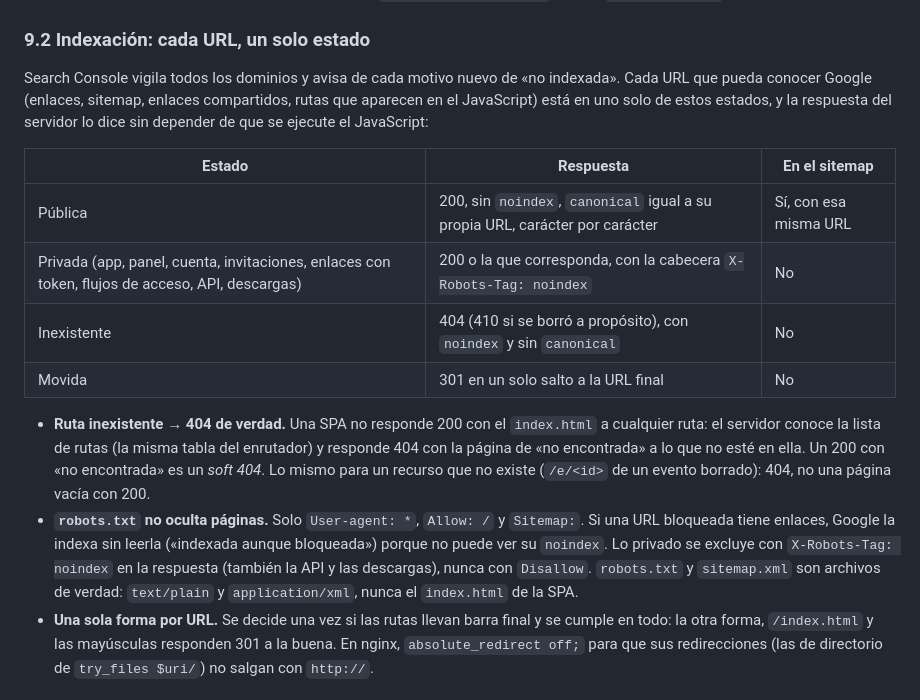
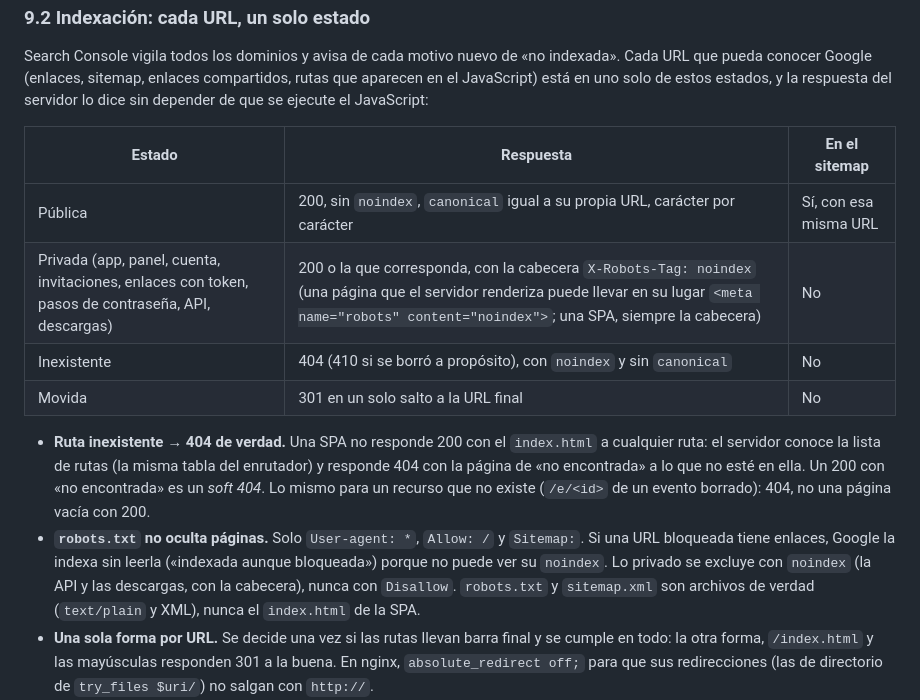
Before and after one commit to yitztech/micitaentiempo.online, a Markdown page: AGENTS.md, the part around the change. GitHub-like rendering.

Commit message:
docs(agents): §9.2 de la plataforma, revisada (meta noindex en HTML del servidor)
Co-Authored-By: Claude Opus 5.5 <noreply@anthropic.com>

```diff
--- a/AGENTS.md
+++ b/AGENTS.md
@@ -317,7 +317,7 @@ estos estados, y la respuesta del servidor lo dice sin depender de que se ejecut
 | Estado | Respuesta | En el sitemap |
 |---|---|---|
 | Pública | 200, sin `noindex`, `canonical` igual a su propia URL, carácter por carácter | Sí, con esa misma URL |
-| Privada (app, panel, cuenta, invitaciones, enlaces con token, flujos de acceso, API, descargas) | 200 o la que corresponda, con la cabecera `X-Robots-Tag: noindex` | No |
+| Privada (app, panel, cuenta, invitaciones, enlaces con token, pasos de contraseña, API, descargas) | 200 o la que corresponda, con la cabecera `X-Robots-Tag: noindex` (una página que el servidor renderiza puede llevar en su lugar `<meta name="robots" content="noindex">`; una SPA, siempre la cabecera) | No |
 | Inexistente | 404 (410 si se borró a propósito), con `noindex` y sin `canonical` | No |
 | Movida | 301 en un solo salto a la URL final | No |
 
@@ -327,9 +327,8 @@ estos estados, y la respuesta del servidor lo dice sin depender de que se ejecut
   (`/e/<id>` de un evento borrado): 404, no una página vacía con 200.
 - **`robots.txt` no oculta páginas.** Solo `User-agent: *`, `Allow: /` y `Sitemap:`. Si una URL bloqueada
   tiene enlaces, Google la indexa sin leerla («indexada aunque bloqueada») porque no puede ver su `noindex`. Lo
-  privado se excluye con `X-Robots-Tag: noindex` en la respuesta (también la API y las descargas), nunca con
-  `Disallow`. `robots.txt` y `sitemap.xml` son archivos de verdad: `text/plain` y `application/xml`, nunca el
-  `index.html` de la SPA.
+  privado se excluye con `noindex` (la API y las descargas, con la cabecera), nunca con `Disallow`. `robots.txt`
+  y `sitemap.xml` son archivos de verdad (`text/plain` y XML), nunca el `index.html` de la SPA.
 - **Una sola forma por URL.** Se decide una vez si las rutas llevan barra final y se cumple en todo: la otra
   forma, `/index.html` y las mayúsculas responden 301 a la buena. En nginx, `absolute_redirect off;` para que sus
   redirecciones (las de directorio de `try_files $uri/`) no salgan con `http://`.
```
